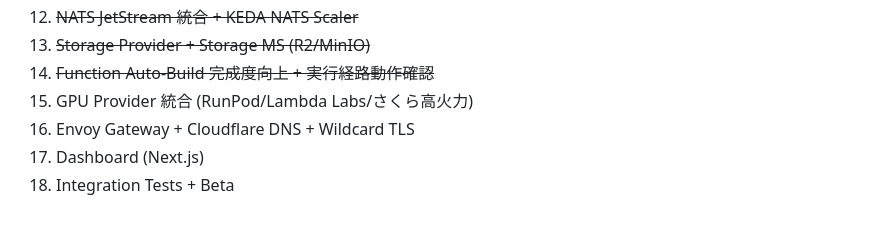
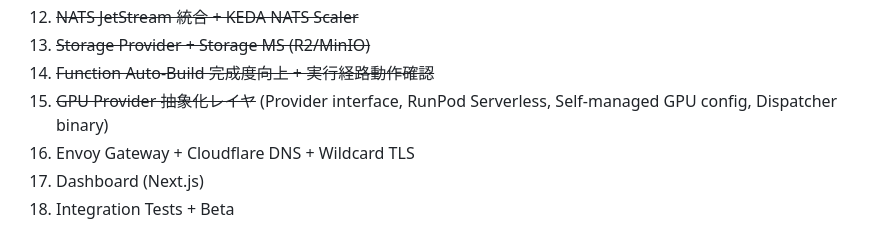
Before and after one commit to kou-etal/etalbaas, a Markdown page: CLAUDE.md, the part around the change. Drawn GitHub-style.

Commit message:
chore: mark Step 15 (GPU Provider abstraction) complete

```diff
--- a/CLAUDE.md
+++ b/CLAUDE.md
@@ -115,7 +115,7 @@ etalbaas/
 12. ~~NATS JetStream 統合 + KEDA NATS Scaler~~
 13. ~~Storage Provider + Storage MS (R2/MinIO)~~
 14. ~~Function Auto-Build 完成度向上 + 実行経路動作確認~~
-15. GPU Provider 統合 (RunPod/Lambda Labs/さくら高火力)
+15. ~~GPU Provider 抽象化レイヤ~~ (Provider interface, RunPod Serverless, Self-managed GPU config, Dispatcher binary)
 16. Envoy Gateway + Cloudflare DNS + Wildcard TLS
 17. Dashboard (Next.js)
 18. Integration Tests + Beta
```
